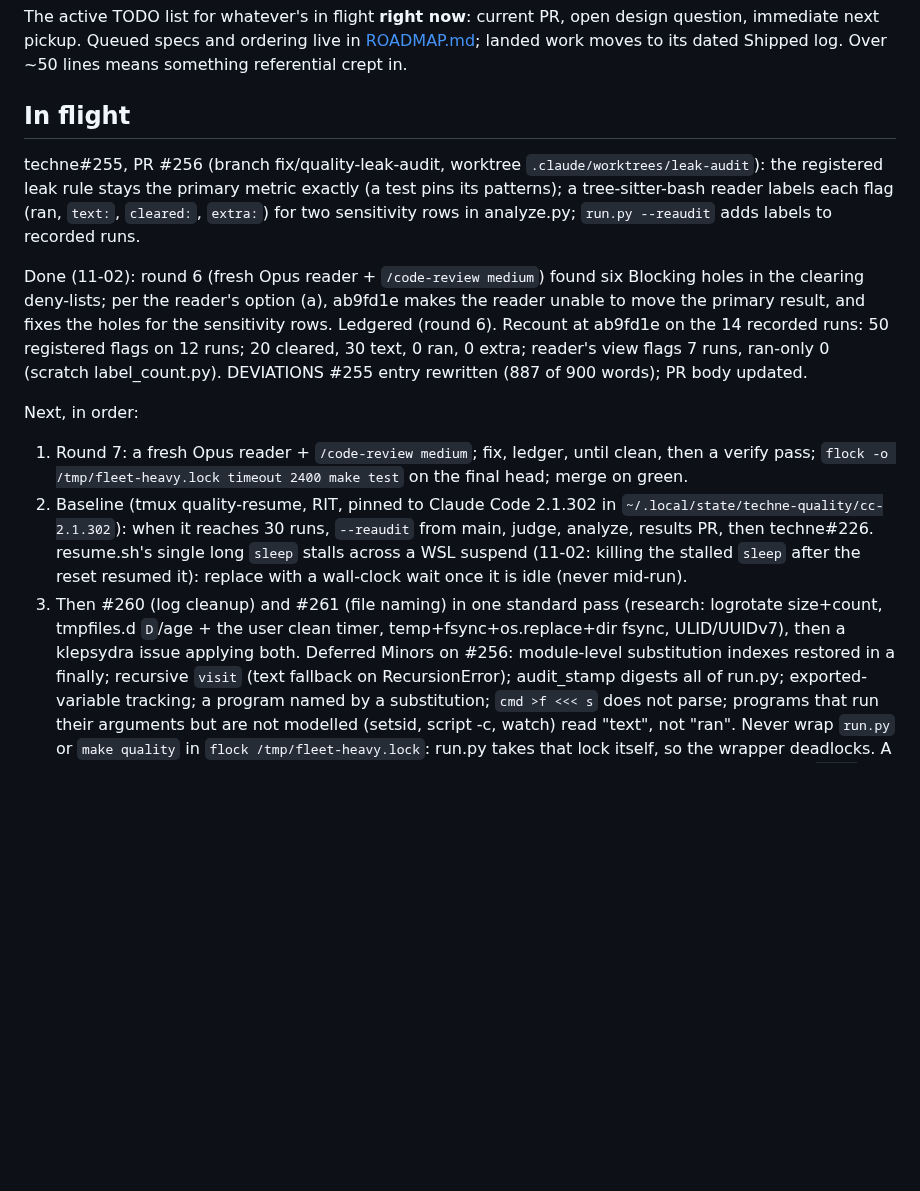
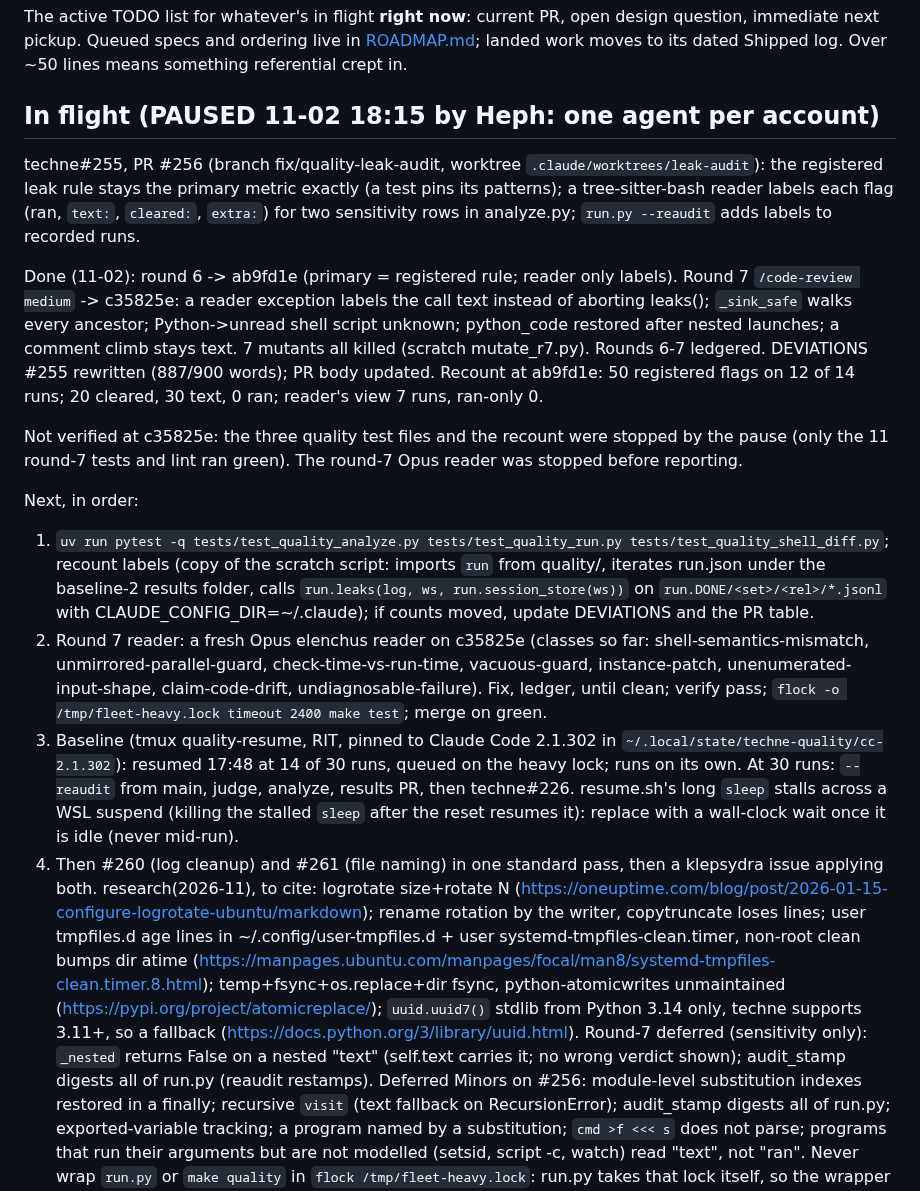
Before and after one commit to ajbarea/techne, a Markdown page: IMPL.md, the part around the change. Drawn GitHub-style; blank space fills up the shorter version.

Commit message:
docs(impl): #255 paused after round 7 fixes; resume state

```diff
--- a/IMPL.md
+++ b/IMPL.md
@@ -4,32 +4,53 @@ The active TODO list for whatever's in flight **right now**: current PR, open de
 immediate next pickup. Queued specs and ordering live in [ROADMAP.md](./ROADMAP.md); landed work
 moves to its dated Shipped log. Over ~50 lines means something referential crept in.
 
-## In flight
+## In flight (PAUSED 11-02 18:15 by Heph: one agent per account)
 
 techne#255, PR #256 (branch fix/quality-leak-audit, worktree `.claude/worktrees/leak-audit`):
 the registered leak rule stays the primary metric exactly (a test pins its patterns); a
 tree-sitter-bash reader labels each flag (ran, `text:`, `cleared:`, `extra:`) for two
 sensitivity rows in analyze.py; `run.py --reaudit` adds labels to recorded runs.
 
-Done (11-02): round 6 (fresh Opus reader + `/code-review medium`) found six Blocking holes
-in the clearing deny-lists; per the reader's option (a), ab9fd1e makes the reader unable to
-move the primary result, and fixes the holes for the sensitivity rows. Ledgered (round 6).
-Recount at ab9fd1e on the 14 recorded runs: 50 registered flags on 12 runs; 20 cleared,
-30 text, 0 ran, 0 extra; reader's view flags 7 runs, ran-only 0 (scratch label_count.py).
-DEVIATIONS #255 entry rewritten (887 of 900 words); PR body updated.
+Done (11-02): round 6 -> ab9fd1e (primary = registered rule; reader only labels). Round 7
+`/code-review medium` -> c35825e: a reader exception labels the call text instead of
+aborting leaks(); `_sink_safe` walks every ancestor; Python->unread shell script unknown;
+python_code restored after nested launches; a comment climb stays text. 7 mutants all
+killed (scratch mutate_r7.py). Rounds 6-7 ledgered. DEVIATIONS #255 rewritten (887/900
+words); PR body updated. Recount at ab9fd1e: 50 registered flags on 12 of 14 runs; 20
+cleared, 30 text, 0 ran; reader's view 7 runs, ran-only 0.
+
+Not verified at c35825e: the three quality test files and the recount were stopped by the
+pause (only the 11 round-7 tests and lint ran green). The round-7 Opus reader was stopped
+before reporting.
 
 Next, in order:
-1. Round 7: a fresh Opus reader + `/code-review medium`; fix, ledger, until clean, then a
-   verify pass; `flock -o /tmp/fleet-heavy.lock timeout 2400 make test` on the final head;
-   merge on green.
-2. Baseline (tmux quality-resume, RIT, pinned to Claude Code 2.1.302 in
-   `~/.local/state/techne-quality/cc-2.1.302`): when it reaches 30 runs, `--reaudit` from
-   main, judge, analyze, results PR, then techne#226. resume.sh's single long `sleep` stalls
-   across a WSL suspend (11-02: killing the stalled `sleep` after the reset resumed it):
-   replace with a wall-clock wait once it is idle (never mid-run).
-3. Then #260 (log cleanup) and #261 (file naming) in one standard pass (research: logrotate
-   size+count, tmpfiles.d `D`/age + the user clean timer, temp+fsync+os.replace+dir fsync,
-   ULID/UUIDv7), then a klepsydra issue applying both.
+1. `uv run pytest -q tests/test_quality_analyze.py tests/test_quality_run.py
+   tests/test_quality_shell_diff.py`; recount labels (copy of the scratch script: imports
+   `run` from quality/, iterates run.json under the baseline-2 results folder, calls
+   `run.leaks(log, ws, run.session_store(ws))` on `run.DONE/<set>/<rel>/*.jsonl` with
+   CLAUDE_CONFIG_DIR=~/.claude); if counts moved, update DEVIATIONS and the PR table.
+2. Round 7 reader: a fresh Opus elenchus reader on c35825e (classes so far:
+   shell-semantics-mismatch, unmirrored-parallel-guard, check-time-vs-run-time,
+   vacuous-guard, instance-patch, unenumerated-input-shape, claim-code-drift,
+   undiagnosable-failure). Fix, ledger, until clean; verify pass;
+   `flock -o /tmp/fleet-heavy.lock timeout 2400 make test`; merge on green.
+3. Baseline (tmux quality-resume, RIT, pinned to Claude Code 2.1.302 in
+   `~/.local/state/techne-quality/cc-2.1.302`): resumed 17:48 at 14 of 30 runs, queued on
+   the heavy lock; runs on its own. At 30 runs: `--reaudit` from main, judge, analyze,
+   results PR, then techne#226. resume.sh's long `sleep` stalls across a WSL suspend
+   (killing the stalled `sleep` after the reset resumes it): replace with a wall-clock wait
+   once it is idle (never mid-run).
+4. Then #260 (log cleanup) and #261 (file naming) in one standard pass, then a klepsydra
+   issue applying both. research(2026-11), to cite: logrotate size+rotate N
+   (https://oneuptime.com/blog/post/2026-01-15-configure-logrotate-ubuntu/markdown);
+   rename rotation by the writer, copytruncate loses lines; user tmpfiles.d age lines in
+   ~/.config/user-tmpfiles.d + user systemd-tmpfiles-clean.timer, non-root clean bumps dir
+   atime (https://manpages.ubuntu.com/manpages/focal/man8/systemd-tmpfiles-clean.timer.8.html);
+   temp+fsync+os.replace+dir fsync, python-atomicwrites unmaintained
+   (https://pypi.org/project/atomicreplace/); `uuid.uuid7()` stdlib from Python 3.14 only,
+   techne supports 3.11+, so a fallback (https://docs.python.org/3/library/uuid.html).
+Round-7 deferred (sensitivity only): `_nested` returns False on a nested "text" (self.text
+carries it; no wrong verdict shown); audit_stamp digests all of run.py (reaudit restamps).
 Deferred Minors on #256: module-level substitution indexes restored in a finally; recursive
 `visit` (text fallback on RecursionError); audit_stamp digests all of run.py; exported-variable
 tracking; a program named by a substitution; `cmd >f <<< s` does not parse; programs that
```
